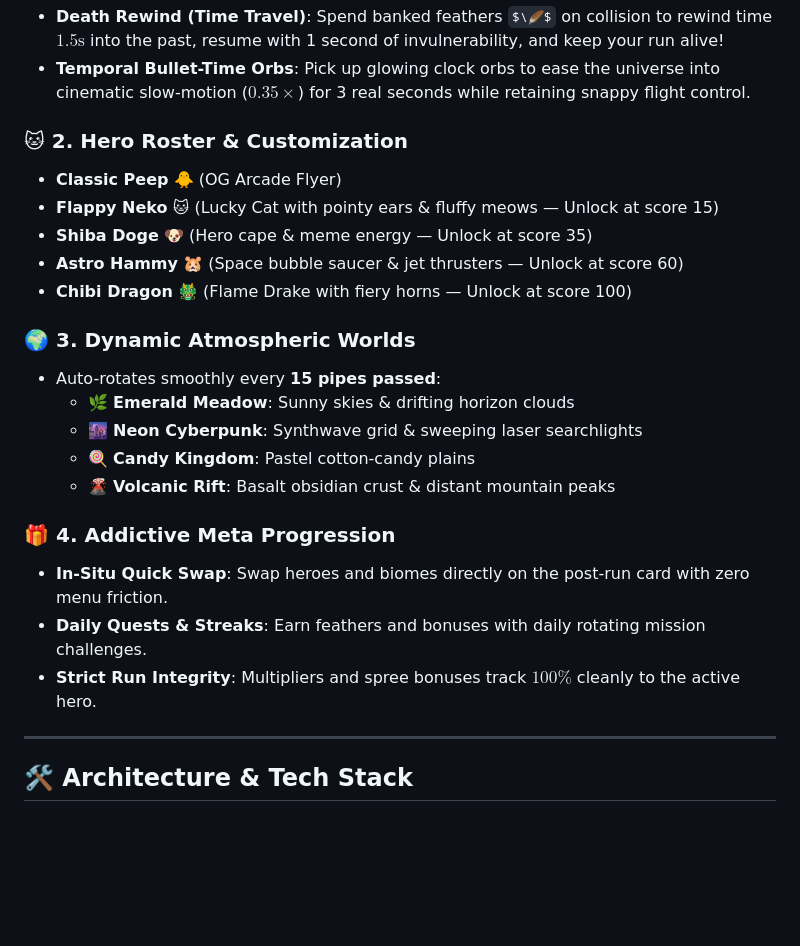
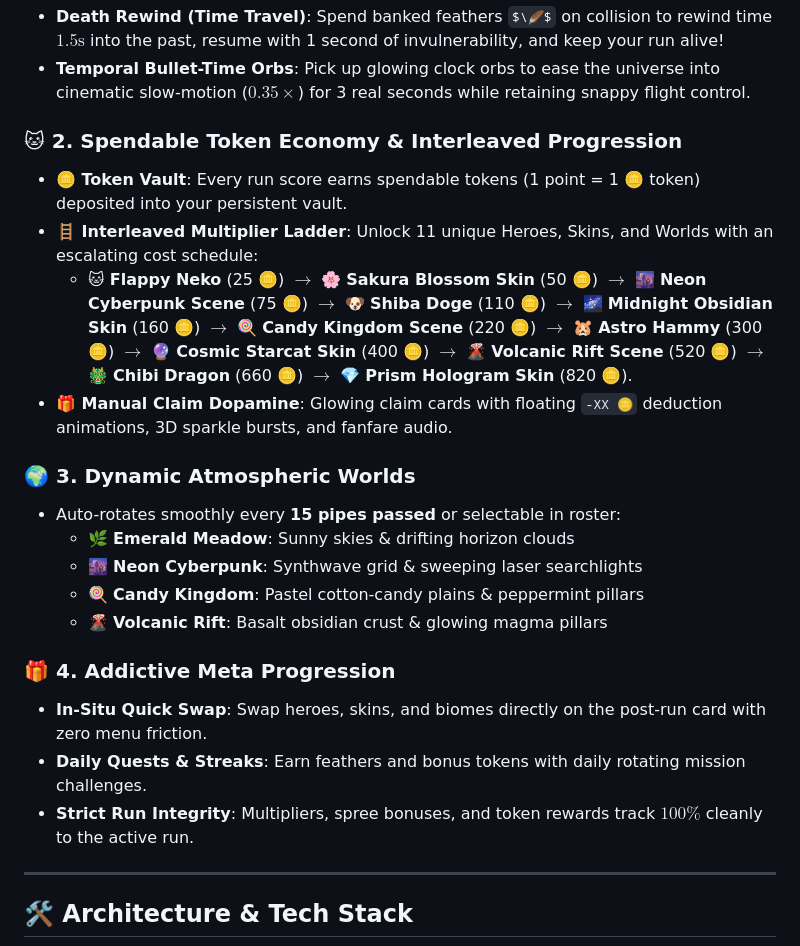
Before and after one commit to seintun/flopy.space, a Markdown page: README.md, the part around the change. GitHub-like rendering; some formulas as TeX source; blank space fills up the shorter version.

Commit message:
docs: add token currency economy and interleaved progression ladder to architecture and readme

```diff
--- a/README.md
+++ b/README.md
@@ -25,24 +25,23 @@
 - **Death Rewind (Time Travel)**: Spend banked feathers $\🪶$ on collision to rewind time $1.5\text{s}$ into the past, resume with 1 second of invulnerability, and keep your run alive!
 - **Temporal Bullet-Time Orbs**: Pick up glowing clock orbs to ease the universe into cinematic slow-motion ($0.35\times$) for 3 real seconds while retaining snappy flight control.
 
-### 🐱 2. Hero Roster & Customization
-- **Classic Peep** 🐥 (OG Arcade Flyer)
-- **Flappy Neko** 🐱 (Lucky Cat with pointy ears & fluffy meows — Unlock at score 15)
-- **Shiba Doge** 🐶 (Hero cape & meme energy — Unlock at score 35)
-- **Astro Hammy** 🐹 (Space bubble saucer & jet thrusters — Unlock at score 60)
-- **Chibi Dragon** 🐲 (Flame Drake with fiery horns — Unlock at score 100)
+### 🐱 2. Spendable Token Economy & Interleaved Progression
+- **🪙 Token Vault**: Every run score earns spendable tokens (1 point = 1 🪙 token) deposited into your persistent vault.
+- **🪜 Interleaved Multiplier Ladder**: Unlock 11 unique Heroes, Skins, and Worlds with an escalating cost schedule:
+  - 🐱 **Flappy Neko** (25 🪙) $\to$ 🌸 **Sakura Blossom Skin** (50 🪙) $\to$ 🌆 **Neon Cyberpunk Scene** (75 🪙) $\to$ 🐶 **Shiba Doge** (110 🪙) $\to$ 🌌 **Midnight Obsidian Skin** (160 🪙) $\to$ 🍭 **Candy Kingdom Scene** (220 🪙) $\to$ 🐹 **Astro Hammy** (300 🪙) $\to$ 🔮 **Cosmic Starcat Skin** (400 🪙) $\to$ 🌋 **Volcanic Rift Scene** (520 🪙) $\to$ 🐲 **Chibi Dragon** (660 🪙) $\to$ 💎 **Prism Hologram Skin** (820 🪙).
+- **🎁 Manual Claim Dopamine**: Glowing claim cards with floating `-XX 🪙` deduction animations, 3D sparkle bursts, and fanfare audio.
 
 ### 🌍 3. Dynamic Atmospheric Worlds
-- Auto-rotates smoothly every **15 pipes passed**:
+- Auto-rotates smoothly every **15 pipes passed** or selectable in roster:
   - 🌿 **Emerald Meadow**: Sunny skies & drifting horizon clouds
   - 🌆 **Neon Cyberpunk**: Synthwave grid & sweeping laser searchlights
-  - 🍭 **Candy Kingdom**: Pastel cotton-candy plains
-  - 🌋 **Volcanic Rift**: Basalt obsidian crust & distant mountain peaks
+  - 🍭 **Candy Kingdom**: Pastel cotton-candy plains & peppermint pillars
+  - 🌋 **Volcanic Rift**: Basalt obsidian crust & glowing magma pillars
 
 ### 🎁 4. Addictive Meta Progression
-- **In-Situ Quick Swap**: Swap heroes and biomes directly on the post-run card with zero menu friction.
-- **Daily Quests & Streaks**: Earn feathers and bonuses with daily rotating mission challenges.
-- **Strict Run Integrity**: Multipliers and spree bonuses track $100\%$ cleanly to the active hero.
+- **In-Situ Quick Swap**: Swap heroes, skins, and biomes directly on the post-run card with zero menu friction.
+- **Daily Quests & Streaks**: Earn feathers and bonus tokens with daily rotating mission challenges.
+- **Strict Run Integrity**: Multipliers, spree bonuses, and token rewards track $100\%$ cleanly to the active run.
 
 ---
 
```
Also changed, not shown: ARCHITECTURE.md (+37 -0 lines).
